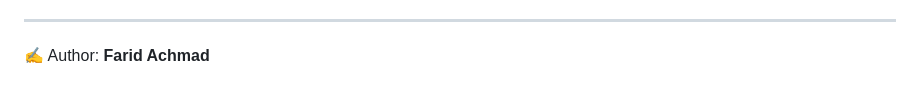
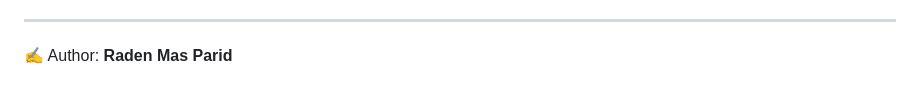
Before and after one commit to RiddSanz/uprak, a Markdown page: README.md, the part around the change. GitHub-like rendering.

Commit message:
Update author name in README.md

```diff
--- a/README.md
+++ b/README.md
@@ -229,4 +229,4 @@ IP → Firewall → Connections
 
 ---
 
-✍️ Author: **Farid Achmad**
+✍️ Author: **Raden Mas Parid**
```
